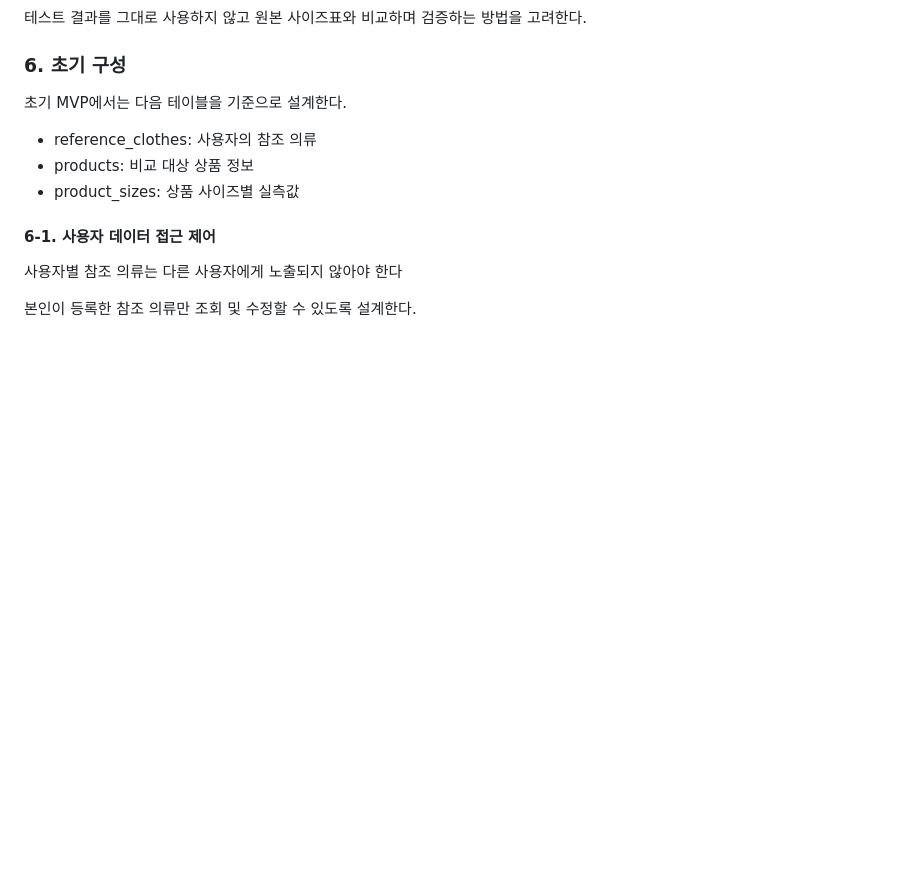
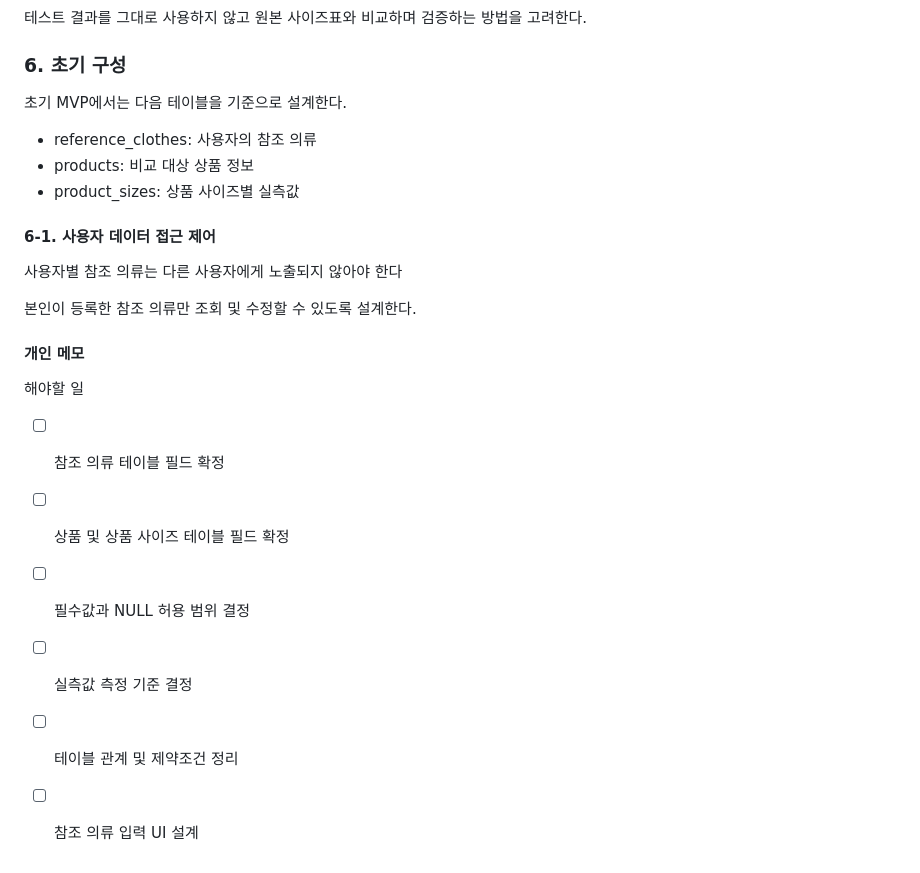
Before and after one commit to ParkJongHwan517/donga_oss, a Markdown page: docs/week2-1.md, the part around the change. Rendered like a GitHub page; blank space fills up the shorter version.

Commit message:
해야할 일 추가

```diff
--- a/docs/week2-1.md
+++ b/docs/week2-1.md
@@ -92,3 +92,14 @@
 사용자별 참조 의류는 다른 사용자에게 노출되지 않아야 한다
 
 본인이 등록한 참조 의류만 조회 및 수정할 수 있도록 설계한다.
+
+#### 개인 메모
+
+해야할 일
+
+- [ ] 참조 의류 테이블 필드 확정
+- [ ] 상품 및 상품 사이즈 테이블 필드 확정
+- [ ] 필수값과 NULL 허용 범위 결정
+- [ ] 실측값 측정 기준 결정
+- [ ] 테이블 관계 및 제약조건 정리
+- [ ] 참조 의류 입력 UI 설계
```
